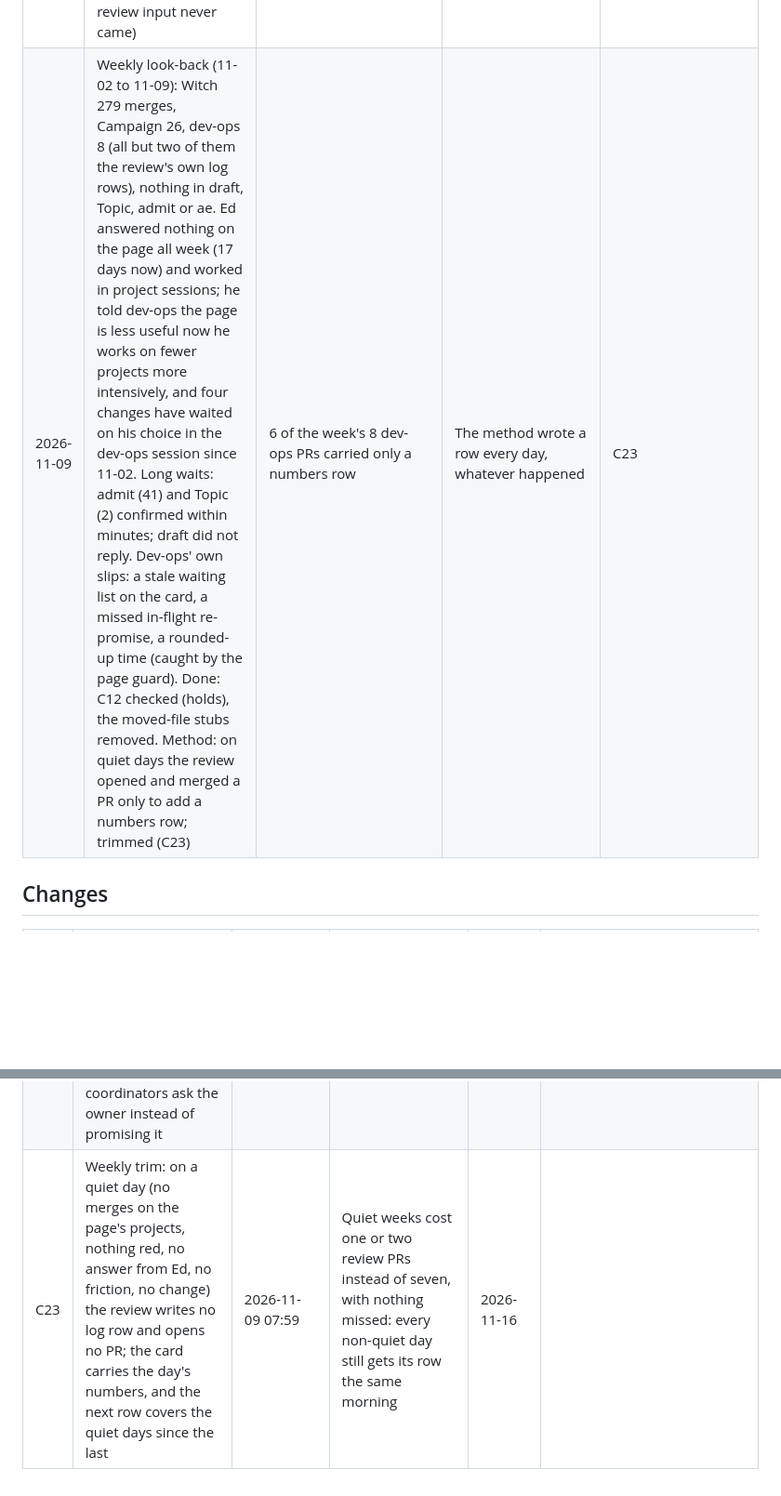
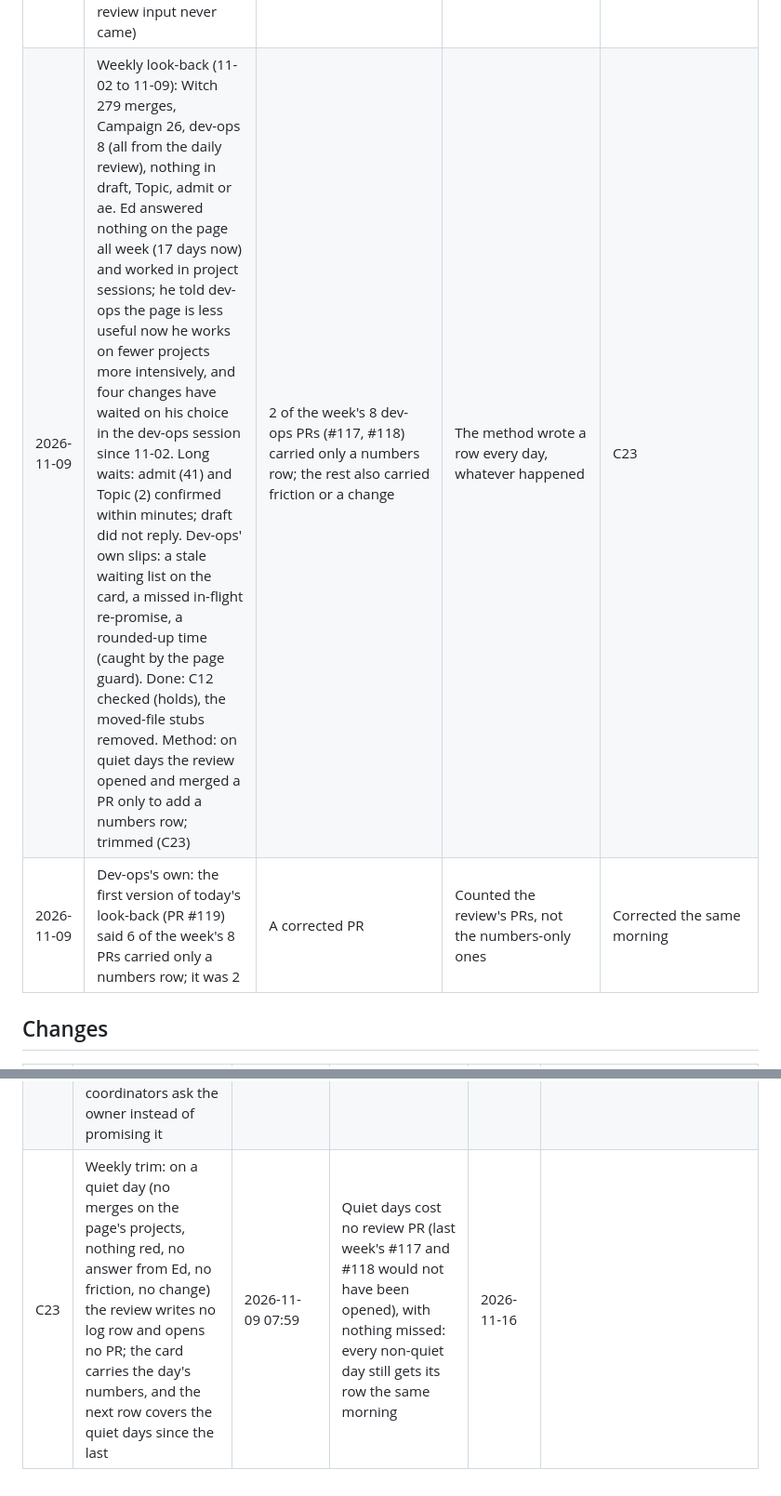
Before and after one commit to edsaperia/dev-ops, a Markdown page: owner/IMPROVEMENT-LOG.md, 2 parts joined by grey strips. Shown at 93% size. GitHub-like rendering; blank space fills up the shorter version.

Commit message:
Log: correct the count of numbers-only PRs (2, not 6)
Co-Authored-By: Claude Opus 5.5 <noreply@anthropic.com>
Claude-Session: https://claude.ai/code/session_01TGJEAUgSWS2TUgzTZACXwy

```diff
--- a/owner/IMPROVEMENT-LOG.md
+++ b/owner/IMPROVEMENT-LOG.md
@@ -162,7 +162,8 @@ The record kept by the daily improvement review ([`claude/IMPROVEMENT.md`](../cl
 | 2026-11-03 | Dev-ops's own: the 11-02 review card listed Topic's Merge #391 and draft's #228 as waiting on Ed; #391 had merged 10-31 | A wrong line on Ed's page for a day | The waiting list was carried over from the previous card, not re-read from GitHub and the page | Corrected on the card; the review re-reads each named PR's state before listing it |
 | 2026-11-04 | Dev-ops's own: the 11-03 review did not re-promise its own in-flight item, so it showed overdue for a day; and today's re-promise was first written with a rounded-up time, which the page guard refused (a good catch) | One overdue line on Ed's page; one rewrite | Step 2's re-promise was skipped on a quiet day | Re-promised; on quiet days the review still updates its in-flight item |
 | 2026-11-05 | Draft did not answer the weekly long-wait check in 24 h (admit and Topic answered within 2 min); the second time draft has not replied to a dev-ops ask (its 10-22 review input never came) | A guess from its session status instead of a reply | Unknown; draft's session is near its context limit (746k of 1M) and runs its own daily check-in | Read from its status; if it recurs, ask draft directly why the pokes go unanswered |
-| 2026-11-09 | Weekly look-back (11-02 to 11-09): Witch 279 merges, Campaign 26, dev-ops 8 (all but two of them the review's own log rows), nothing in draft, Topic, admit or ae. Ed answered nothing on the page all week (17 days now) and worked in project sessions; he told dev-ops the page is less useful now he works on fewer projects more intensively, and four changes have waited on his choice in the dev-ops session since 11-02. Long waits: admit (41) and Topic (2) confirmed within minutes; draft did not reply. Dev-ops' own slips: a stale waiting list on the card, a missed in-flight re-promise, a rounded-up time (caught by the page guard). Done: C12 checked (holds), the moved-file stubs removed. Method: on quiet days the review opened and merged a PR only to add a numbers row; trimmed (C23) | 6 of the week's 8 dev-ops PRs carried only a numbers row | The method wrote a row every day, whatever happened | C23 |
+| 2026-11-09 | Weekly look-back (11-02 to 11-09): Witch 279 merges, Campaign 26, dev-ops 8 (all from the daily review), nothing in draft, Topic, admit or ae. Ed answered nothing on the page all week (17 days now) and worked in project sessions; he told dev-ops the page is less useful now he works on fewer projects more intensively, and four changes have waited on his choice in the dev-ops session since 11-02. Long waits: admit (41) and Topic (2) confirmed within minutes; draft did not reply. Dev-ops' own slips: a stale waiting list on the card, a missed in-flight re-promise, a rounded-up time (caught by the page guard). Done: C12 checked (holds), the moved-file stubs removed. Method: on quiet days the review opened and merged a PR only to add a numbers row; trimmed (C23) | 2 of the week's 8 dev-ops PRs (#117, #118) carried only a numbers row; the rest also carried friction or a change | The method wrote a row every day, whatever happened | C23 |
+| 2026-11-09 | Dev-ops's own: the first version of today's look-back (PR #119) said 6 of the week's 8 PRs carried only a numbers row; it was 2 | A corrected PR | Counted the review's PRs, not the numbers-only ones | Corrected the same morning |
 
 ## Changes
 
@@ -190,4 +191,4 @@ The record kept by the daily improvement review ([`claude/IMPROVEMENT.md`](../cl
 | C20 | The page-contract mod labels each page-comment wake with the project whose thread it came on ("yours, read it" or "not <project>'s"), relearns its coordinator after a restart on any working turn, and its "main moved" note allows a fetch of dev-ops (mod 0.2.0); each project's copy is replaced from dev-ops by its coordinator | 2026-10-22 15:37 | No coordinator misses an answer on its own thread for not knowing it; no coordinator with the new copy shows stale for over 2 h after a restart while working | 2026-10-29 || **2026-10-29: holds.** No coordinator missed an answer on its own thread after the labels (0.2.0 on 10-22, 0.2.1 the same day); the one unknown thread met (draft's new thread, 10-22 16:54) led to 0.2.1. Stamps: admit, ae and Campaign carry 0.3.0 and their lastActive matches their work; ae's 10-23 stamp is idleness, not a miss. Draft (0.1.0, #229 waiting on Ed) and Topic (0.2.1, #391 waiting) are not yet on the new copy. Side note: Witch shows lastActive 10-11 on the page though it merges all day: it is off the page and its stamp means nothing |
 | C21 | Decisions taken on Ed's behalf for one builder report go on one card, numbered, instead of one card each; Ed's note vetoes by number (proposed to Ed) | 2026-10-23 06:59 | If adopted: cards of decisions fall to about one per builder report reviewed (admit 10-22: 37 → 8), and no veto is missed | 2026-10-30 || **2026-10-30: not adopted yet.** The question has waited on Ed's page since 10-23 (7 days) with no answer; nothing to measure. Meanwhile admit holds 35 one-decision cards for PRs #56 to #59. Check again the day after Ed answers |
 | C22 | SETUP.md lists what a cloud session cannot do on GitHub (delete branches, push tags, invite collaborators, reach a repository the app lacks), so coordinators ask the owner instead of promising it | 2026-10-24 06:59 | No coordinator promises one of these and then has to work round it | 2026-10-31 || **2026-10-31: holds, on thin evidence.** No coordinator reported promising a branch deletion, a tag or an invitation since 10-24 (the last, a tag Ed had to push, was 10-23, before the list). Few occasions arose; recheck at the next new project |
-| C23 | Weekly trim: on a quiet day (no merges on the page's projects, nothing red, no answer from Ed, no friction, no change) the review writes no log row and opens no PR; the card carries the day's numbers, and the next row covers the quiet days since the last | 2026-11-09 07:59 | Quiet weeks cost one or two review PRs instead of seven, with nothing missed: every non-quiet day still gets its row the same morning | 2026-11-16 | |
+| C23 | Weekly trim: on a quiet day (no merges on the page's projects, nothing red, no answer from Ed, no friction, no change) the review writes no log row and opens no PR; the card carries the day's numbers, and the next row covers the quiet days since the last | 2026-11-09 07:59 | Quiet days cost no review PR (last week's #117 and #118 would not have been opened), with nothing missed: every non-quiet day still gets its row the same morning | 2026-11-16 | |
```
